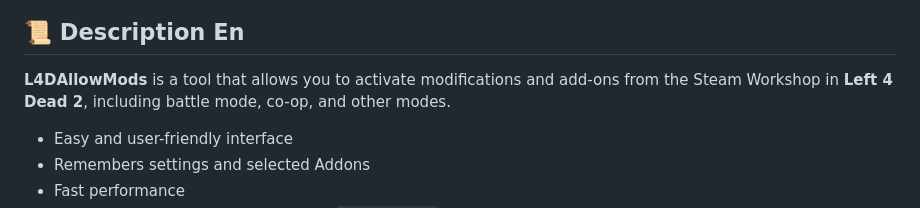
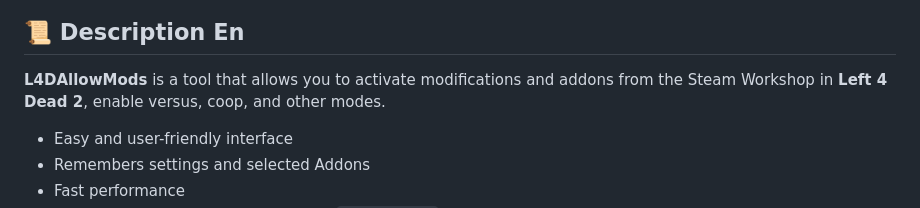
Before and after one commit to EtoZheSandy/L4DAllowMods, a Markdown page: README.md, the part around the change. GitHub-like rendering.

```diff
--- a/README.md
+++ b/README.md
@@ -4,7 +4,7 @@
 
 ## **📜 Description En**
 
-**L4DAllowMods** is a tool that allows you to activate modifications and add-ons from the Steam Workshop in **Left 4 Dead 2**, including battle mode, co-op, and other modes.
+**L4DAllowMods** is a tool that allows you to activate modifications and addons from the Steam Workshop in **Left 4 Dead 2**, enable versus, coop, and other modes.
 - Easy and user-friendly interface
 - Remembers settings and selected Addons
 - Fast performance
```
